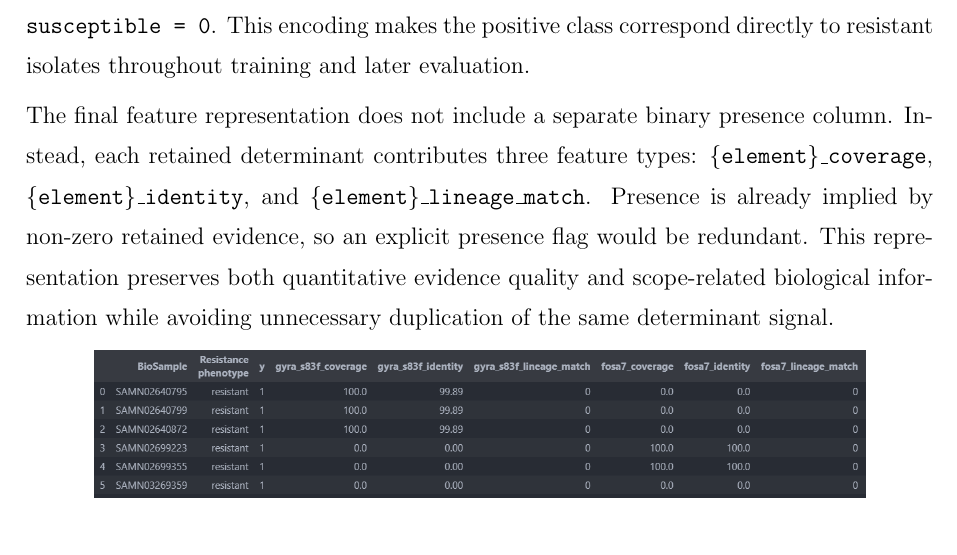
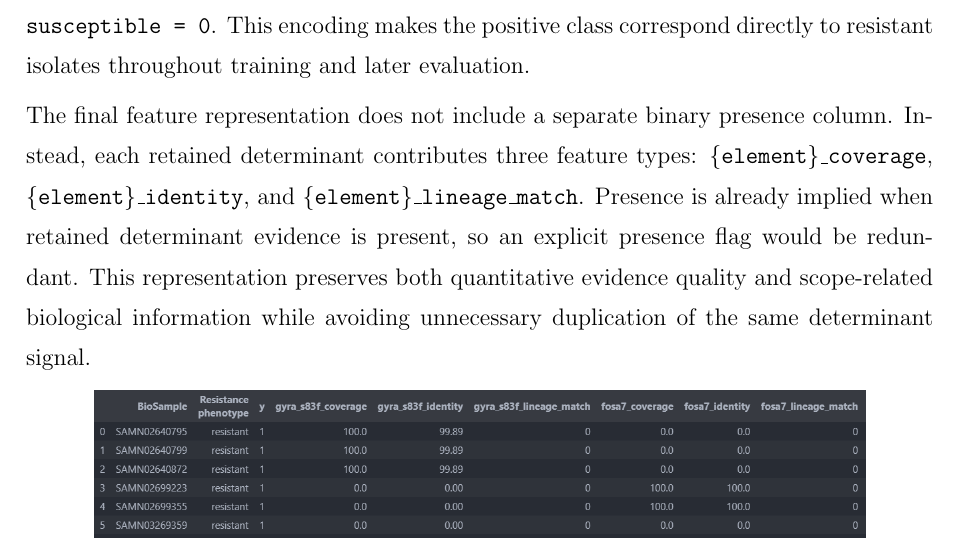
Before and after one commit to Pathogenemics/amr-prediction, a LaTeX document (report/main.tex, which reads report/chapters/c3/c3_modeling.tex): part of page 22 of 40 before the commit and part of page 22 of 39 after it, cut so that both start at the same text. Compiled offline with pdfLaTeX.

Commit message:
sua xong theo nhan xet final

```diff
--- a/report/chapters/c3/c3_modeling.tex
+++ b/report/chapters/c3/c3_modeling.tex
@@ -24,7 +24,7 @@ Machine-learning prediction uses the same antibiotic-specific prepared inputs pr
 
 One prepared input table is constructed for each antibiotic under each connection scope. Each row represents one isolate, and the final label encoding uses \texttt{resistant = 1} and \texttt{susceptible = 0}. This encoding makes the positive class correspond directly to resistant isolates throughout training and later evaluation.
 
-The final feature representation does not include a separate binary presence column. Instead, each retained determinant contributes three feature types: \texttt{\{element\}\_coverage}, \texttt{\{element\}\_identity}, and \texttt{\{element\}\_lineage\_match}. Presence is already implied by non-zero retained evidence, so an explicit presence flag would be redundant. This representation preserves both quantitative evidence quality and scope-related biological information while avoiding unnecessary duplication of the same determinant signal.
+The final feature representation does not include a separate binary presence column. Instead, each retained determinant contributes three feature types: \texttt{\{element\}\_coverage}, \texttt{\{element\}\_identity}, and \texttt{\{element\}\_lineage\_match}. Presence is already implied when retained determinant evidence is present, so an explicit presence flag would be redundant. This representation preserves both quantitative evidence quality and scope-related biological information while avoiding unnecessary duplication of the same determinant signal.
 
 \begin{figure}[!htbp]
 \centering
```
Also changed, not shown: report/main.tex (+1 -0 lines).
